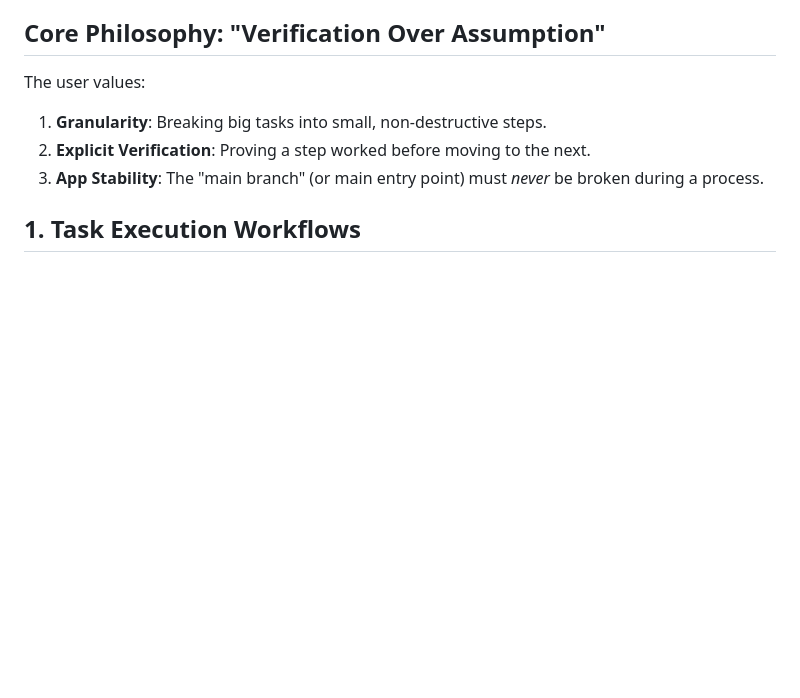
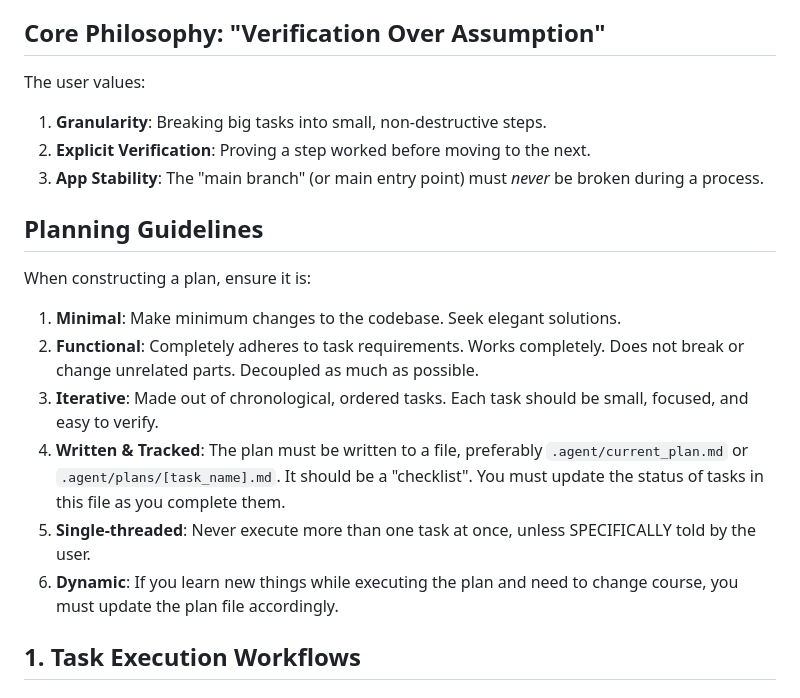
Before and after one commit to firesmoker/hexcrawl_maker_type2, a Markdown page: .agent/Agents.md, the part around the change. Rendered like a GitHub page; blank space fills up the shorter version.

Commit message:
improve agents.md

```diff
--- a/.agent/Agents.md
+++ b/.agent/Agents.md
@@ -8,6 +8,16 @@ The user values:
 1.  **Granularity**: Breaking big tasks into small, non-destructive steps.
 2.  **Explicit Verification**: Proving a step worked before moving to the next.
 3.  **App Stability**: The "main branch" (or main entry point) must *never* be broken during a process.
+
+
+## Planning Guidelines
+When constructing a plan, ensure it is:
+1.  **Minimal**: Make minimum changes to the codebase. Seek elegant solutions.
+2.  **Functional**: Completely adheres to task requirements. Works completely. Does not break or change unrelated parts. Decoupled as much as possible.
+3.  **Iterative**: Made out of chronological, ordered tasks. Each task should be small, focused, and easy to verify.
+4.  **Written & Tracked**: The plan must be written to a file, preferably `.agent/current_plan.md` or `.agent/plans/[task_name].md`. It should be a "checklist". You must update the status of tasks in this file as you complete them.
+5.  **Single-threaded**: Never execute more than one task at once, unless SPECIFICALLY told by the user.
+6.  **Dynamic**: If you learn new things while executing the plan and need to change course, you must update the plan file accordingly.
 
 ## 1. Task Execution Workflows
 
```
